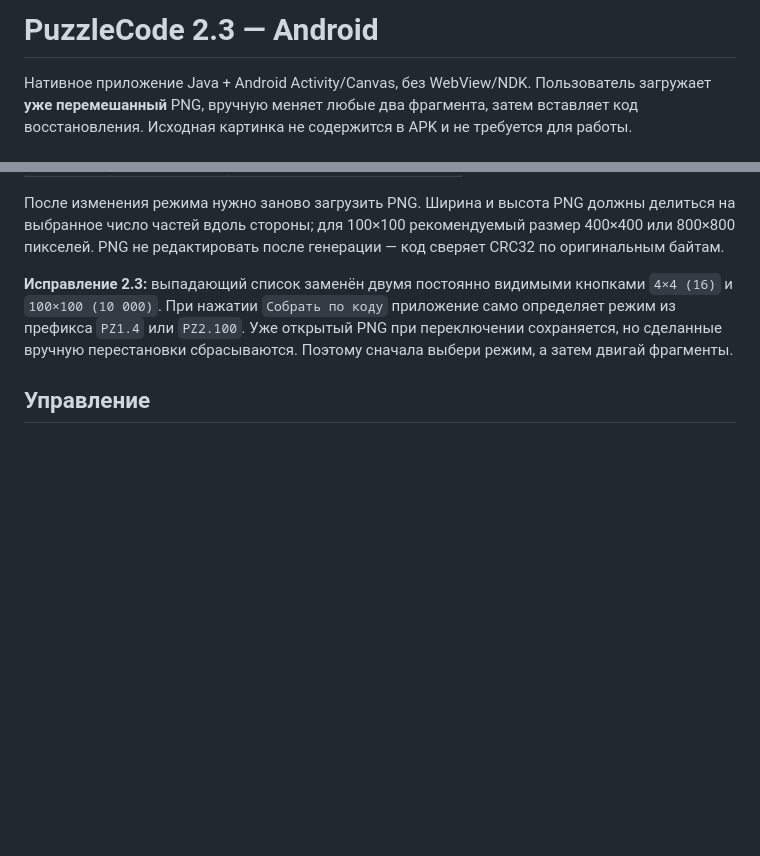
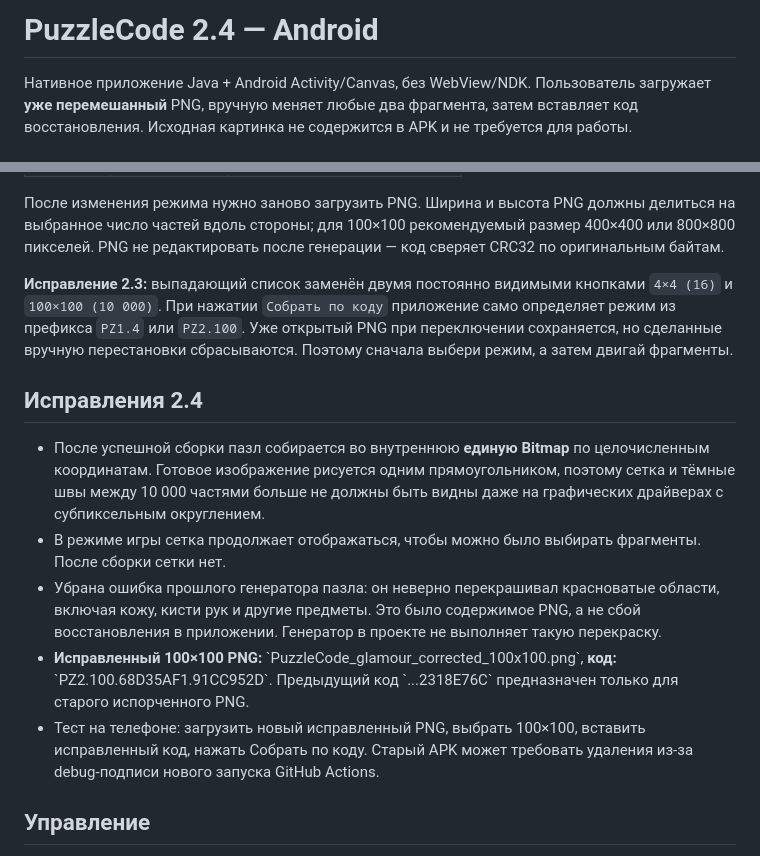
Before and after one commit to andreydenis12032013-art/robokids-site, a Markdown page: puzzlecode/README_RU.md, 2 parts joined by grey strips. Drawn GitHub-style; blank space fills up the shorter version.

Commit message:
Document corrected 100x100 test code and seam-free rendering in 2.4

```diff
--- a/puzzlecode/README_RU.md
+++ b/puzzlecode/README_RU.md
@@ -1,4 +1,4 @@
-# PuzzleCode 2.3 — Android
+# PuzzleCode 2.4 — Android
 
 Нативное приложение Java + Android Activity/Canvas, без WebView/NDK. Пользователь загружает **уже перемешанный** PNG, вручную меняет любые два фрагмента, затем вставляет код восстановления. Исходная картинка не содержится в APK и не требуется для работы.
 
@@ -12,6 +12,14 @@
 После изменения режима нужно заново загрузить PNG. Ширина и высота PNG должны делиться на выбранное число частей вдоль стороны; для 100×100 рекомендуемый размер 400×400 или 800×800 пикселей. PNG не редактировать после генерации — код сверяет CRC32 по оригинальным байтам.
 
 **Исправление 2.3:** выпадающий список заменён двумя постоянно видимыми кнопками `4×4 (16)` и `100×100 (10 000)`. При нажатии `Собрать по коду` приложение само определяет режим из префикса `PZ1.4` или `PZ2.100`. Уже открытый PNG при переключении сохраняется, но сделанные вручную перестановки сбрасываются. Поэтому сначала выбери режим, а затем двигай фрагменты.
+
+## Исправления 2.4
+
+- После успешной сборки пазл собирается во внутреннюю **единую Bitmap** по целочисленным координатам. Готовое изображение рисуется одним прямоугольником, поэтому сетка и тёмные швы между 10 000 частями больше не должны быть видны даже на графических драйверах с субпиксельным округлением.
+- В режиме игры сетка продолжает отображаться, чтобы можно было выбирать фрагменты. После сборки сетки нет.
+- Убрана ошибка прошлого генератора пазла: он неверно перекрашивал красноватые области, включая кожу, кисти рук и другие предметы. Это было содержимое PNG, а не сбой восстановления в приложении. Генератор в проекте не выполняет такую перекраску.
+- **Исправленный 100×100 PNG:** \`PuzzleCode_glamour_corrected_100x100.png\`, **код:** \`PZ2.100.68D35AF1.91CC952D\`. Предыдущий код \`...2318E76C\` предназначен только для старого испорченного PNG.
+- Тест на телефоне: загрузить новый исправленный PNG, выбрать 100×100, вставить исправленный код, нажать Собрать по коду. Старый APK может требовать удаления из-за debug-подписи нового запуска GitHub Actions.
 
 ## Управление
 - **Открыть PNG**: системный выбор документа, разрешения хранилища не нужны.
```
